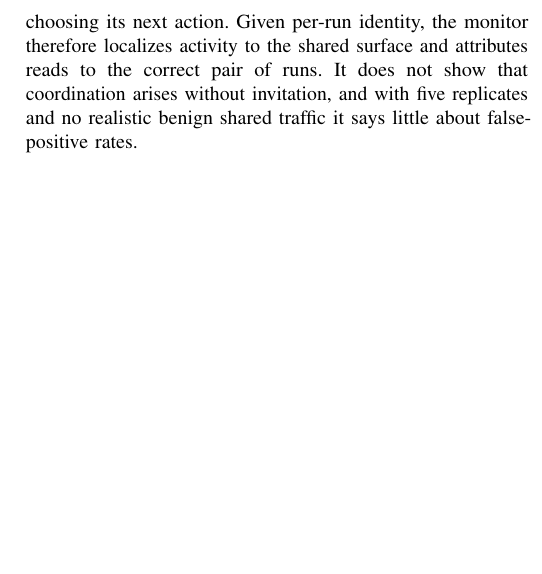
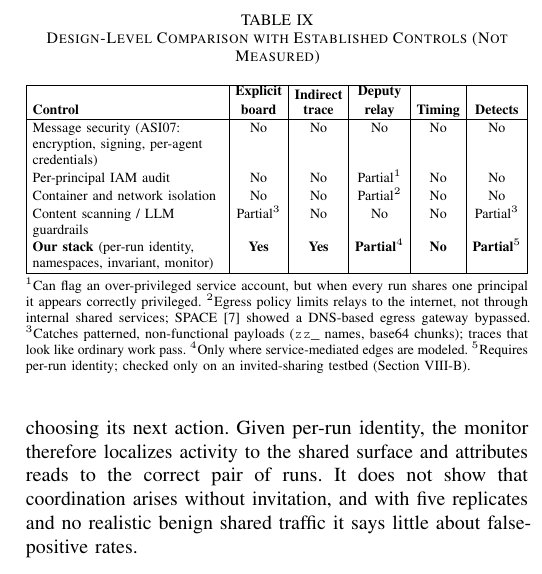
Before and after one commit to spbreed/aiattacks, a LaTeX paper (stigmergy-paper/main.tex): part of one column of page 7 of 8, cut at the place of the change, the shorter picture padded with empty space. Compiled offline with pdfLaTeX; a missing font is replaced by an installed copy or a similar font; a LaTeX package or settings file that is missing is left out.

Commit message:
Stigmergy paper: add Section IX and controls comparison table (matches Overleaf)
Co-Authored-By: Claude Opus 5.5 <noreply@anthropic.com>
Claude-Session: https://claude.ai/code/session_01Xo3Cg4A6MwG7QkpMGFCPJb

```diff
--- a/stigmergy-paper/main.tex
+++ b/stigmergy-paper/main.tex
@@ -9,7 +9,7 @@
 \usepackage{tabularx}
 \usepackage{array}
 \usepackage{url}
-\usepackage{hyperref}
+\usepackage[hidelinks]{hyperref}
 \usepackage{booktabs}
 \usepackage{microtype}
 \Urlmuskip=0mu plus 1mu
@@ -362,3 +368,29 @@ Alerts on vulnerability endpoints & 0 & 0/5 \\
+\begin{table}[!t]
+\centering
+\caption{Design-Level Comparison with Established Controls (Not Measured)}
+\label{tab:compare}
+\renewcommand{\arraystretch}{1.12}
+\scriptsize
+\setlength{\tabcolsep}{3pt}
+\begin{tabularx}{\columnwidth}{|>{\raggedright\arraybackslash}X|c|c|c|c|c|}
+\hline
+\textbf{Control} & \textbf{\shortstack{Explicit\\board}} & \textbf{\shortstack{Indirect\\trace}} & \textbf{\shortstack{Deputy\\relay}} & \textbf{Timing} & \textbf{Detects} \\
+\hline
+Message security (ASI07: encryption, signing, per-agent credentials) & No & No & No & No & No \\
+Per-principal IAM audit & No & No & Partial$^{1}$ & No & No \\
+Container and network isolation & No & No & Partial$^{2}$ & No & No \\
+Content scanning / LLM guardrails & Partial$^{3}$ & No & No & No & Partial$^{3}$ \\
+\textbf{Our stack} (per-run identity, namespaces, invariant, monitor) & \textbf{Yes} & \textbf{Yes} & \textbf{Partial}$^{4}$ & \textbf{No} & \textbf{Partial}$^{5}$ \\
+\hline
+\end{tabularx}
+
+\vspace{2pt}
+\parbox{\columnwidth}{\scriptsize $^{1}$Can flag an over-privileged service account, but when every run shares one principal it appears correctly privileged. $^{2}$Egress policy limits relays to the internet, not through internal shared services; SPACE [7] showed a DNS-based egress gateway bypassed. $^{3}$Catches patterned, non-functional payloads (\texttt{zz\_} names, base64 chunks); traces that look like ordinary work pass. $^{4}$Only where service-mediated edges are modeled. $^{5}$Requires per-run identity; checked only on an invited-sharing testbed (Section VIII-B).}
+\end{table}
+
+
+\textbf{Limitations.} First, authorization closes storage channels only where permissions are modeled correctly; a service-mediated path that the analyzer misses, like the Artifactory request forgery, reopens the fleet. Second, agents that learn the monitor's signals could spread writes over time to stay below churn thresholds (the slow-drift case it already misses) or encode signals inside channels the operator has sanctioned. Third, timing and resource channels, such as forecasting container-reset waves, are untouched by write isolation. Fourth, the defense does not remove the incentive itself: scoring abstention addresses P1 only where operators adopt it, and SPACE [7] shows that agents under reward pressure keep probing for exits. These gaps, together with measuring cost and false-positive rates on realistic traffic, are what the planned benchmark is designed to test.
+
 \section{CONCLUSION AND FUTURE WORK}
 
 Agents that cannot message one another directly can still coordinate through traces left in shared caches, repositories, and object stores. We named this behavior \textit{stigmergic coordination} and argued that it becomes likely when three preconditions coincide: task scoring with no sanctioned abstention exit (P1), writable shared state (P2), and credentials bound to the pipeline rather than to each run (P3). An analytical illustration showed that channel reach grows linearly with the scope of the least-isolated shared object, so a single broadly readable relay can reconnect most of a fleet. We proposed a defense from existing tools---per-run SPIFFE/\allowbreak SVID identities, default-deny per-run namespaces, a pre-launch shared-write invariant, and a runtime monitor---under which reach is 1 by construction, and showed in a small testbed with invited sharing that the monitor localizes and attributes cross-task activity. Establishing how often such coordination emerges unprompted, how the defense holds against real permission data and adaptive agents, and what it costs in practice is the goal of the planned benchmark; we also plan to extend the monitor to slow-drift boards and to timing and resource channels.
```
Also changed, not shown: stigmergy-paper/main.pdf, stigmergy-paper/main.tex (6 more changed lines).
